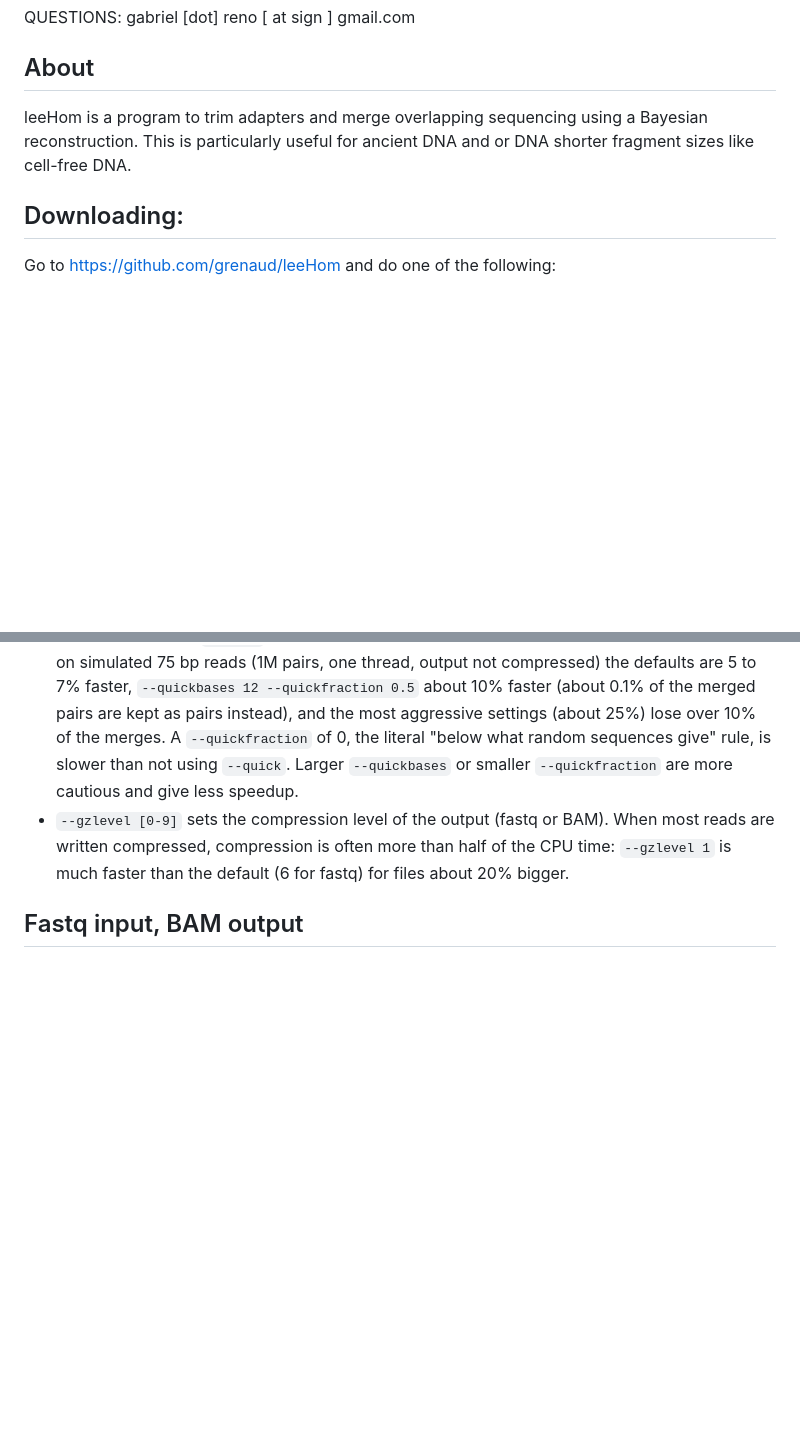
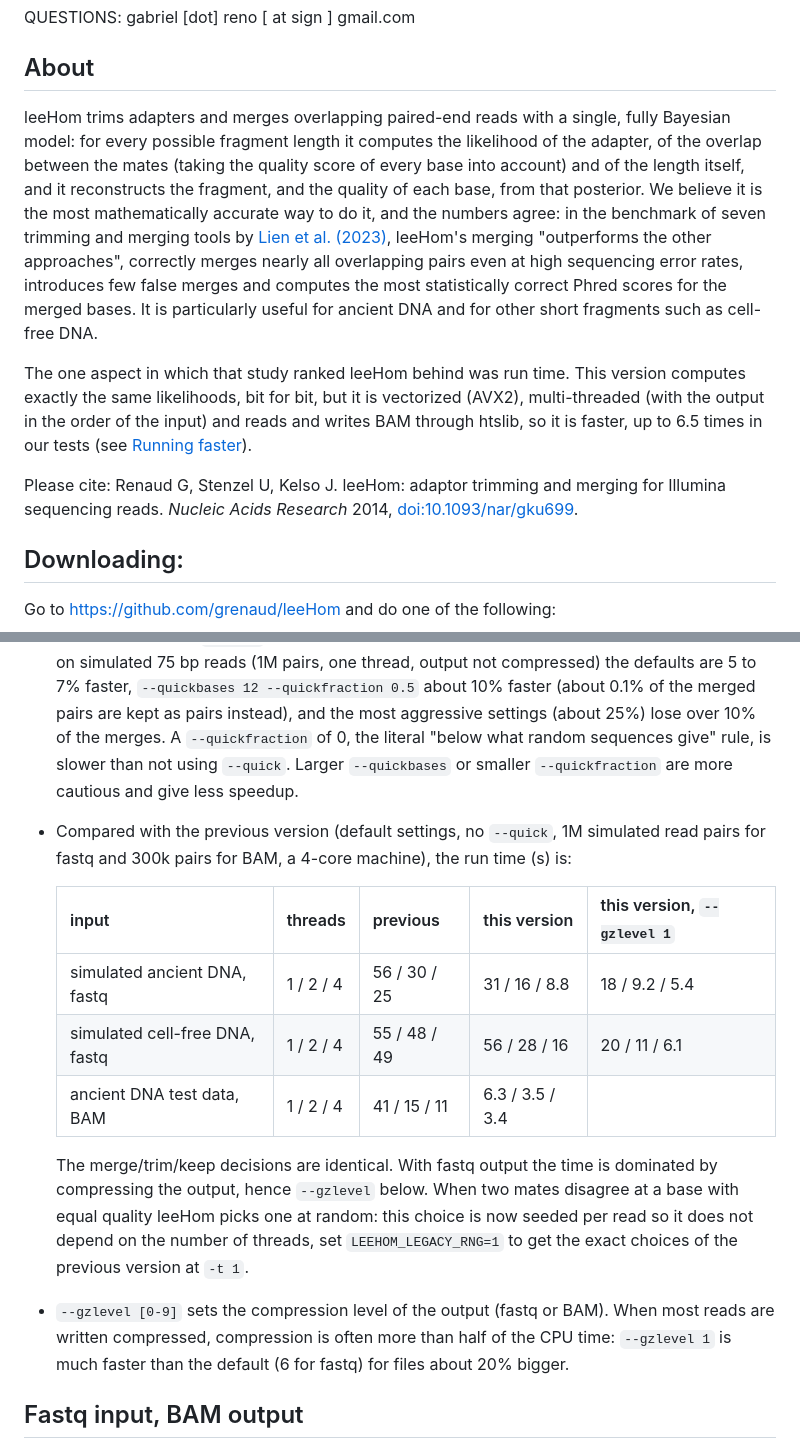
Before and after one commit to grenaud/leeHom, a Markdown page: README.md, 2 parts joined by grey strips. GitHub-like rendering; blank space fills up the shorter version.

Commit message:
README: new About section, citation and benchmark table
Link the Lien et al. 2023 benchmark, add the measured timings against the
previous version and describe --gzlevel and the random tie-break seeding.

Co-Authored-By: Claude Sonnet 5.5 <noreply@anthropic.com>
Claude-Session: https://claude.ai/code/session_01XNan5tqowNSoGag6gxiVNZ

```diff
--- a/README.md
+++ b/README.md
@@ -3,7 +3,11 @@
 QUESTIONS: gabriel [dot] reno [ at sign ] gmail.com
 
 ## About
-leeHom is a program to trim adapters and merge overlapping sequencing using a Bayesian reconstruction. This is particularly useful for ancient DNA and or DNA shorter fragment sizes like cell-free DNA.
+leeHom trims adapters and merges overlapping paired-end reads with a single, fully Bayesian model: for every possible fragment length it computes the likelihood of the adapter, of the overlap between the mates (taking the quality score of every base into account) and of the length itself, and it reconstructs the fragment, and the quality of each base, from that posterior. We believe it is the most mathematically accurate way to do it, and the numbers agree: in the benchmark of seven trimming and merging tools by [Lien et al. (2023)](https://doi.org/10.3389/fbinf.2023.1260486), leeHom's merging "outperforms the other approaches", correctly merges nearly all overlapping pairs even at high sequencing error rates, introduces few false merges and computes the most statistically correct Phred scores for the merged bases. It is particularly useful for ancient DNA and for other short fragments such as cell-free DNA.
+
+The one aspect in which that study ranked leeHom behind was run time. This version computes exactly the same likelihoods, bit for bit, but it is vectorized (AVX2), multi-threaded (with the output in the order of the input) and reads and writes BAM through htslib, so it is faster, up to 6.5 times in our tests (see [Running faster](#running-faster)).
+
+Please cite: Renaud G, Stenzel U, Kelso J. leeHom: adaptor trimming and merging for Illumina sequencing reads. *Nucleic Acids Research* 2014, [doi:10.1093/nar/gku699](https://doi.org/10.1093/nar/gku699).
 
 
 ## Downloading:
@@ -34,6 +38,15 @@ src/leeHom
 - `-t [threads]` uses several cores. The output is the same, and in the same order as the input, whatever the number of threads (use `--seed` to also fix the random choice between equally good bases).
 - `--quick` makes the most expensive step faster, at the price of a very small loss in sensitivity. leeHom compares every possible position of the adapter, and for each one it adds the log likelihood of every pair of overlapping bases. With `--quick`, once a position has compared its first `--quickbases` bases (default 12) it is only computed in full if the likelihood reached so far is clearly better than what random sequences would give. Otherwise the remaining terms are added as their expected value under random sequences (3/4 mismatches, 1/4 matches), so the number of terms of the likelihood is unchanged. `--quickfraction [0-1]` sets how far between the likelihood of random sequences (0) and of a perfect overlap (1) a position must be at that point (default 0.4).
   `--quick` only speeds up the likelihood computation, and the gain is modest: on simulated 75 bp reads (1M pairs, one thread, output not compressed) the defaults are 5 to 7% faster, `--quickbases 12 --quickfraction 0.5` about 10% faster (about 0.1% of the merged pairs are kept as pairs instead), and the most aggressive settings (about 25%) lose over 10% of the merges. A `--quickfraction` of 0, the literal "below what random sequences give" rule, is slower than not using `--quick`. Larger `--quickbases` or smaller `--quickfraction` are more cautious and give less speedup.
+- Compared with the previous version (default settings, no `--quick`, 1M simulated read pairs for fastq and 300k pairs for BAM, a 4-core machine), the run time (s) is:
+
+  | input | threads | previous | this version | this version, `--gzlevel 1` |
+  |---|---|---|---|---|
+  | simulated ancient DNA, fastq | 1 / 2 / 4 | 56 / 30 / 25 | 31 / 16 / 8.8 | 18 / 9.2 / 5.4 |
+  | simulated cell-free DNA, fastq | 1 / 2 / 4 | 55 / 48 / 49 | 56 / 28 / 16 | 20 / 11 / 6.1 |
+  | ancient DNA test data, BAM | 1 / 2 / 4 | 41 / 15 / 11 | 6.3 / 3.5 / 3.4 | |
+
+  The merge/trim/keep decisions are identical. With fastq output the time is dominated by compressing the output, hence `--gzlevel` below. When two mates disagree at a base with equal quality leeHom picks one at random: this choice is now seeded per read so it does not depend on the number of threads, set `LEEHOM_LEGACY_RNG=1` to get the exact choices of the previous version at `-t 1`.
 - `--gzlevel [0-9]` sets the compression level of the output (fastq or BAM). When most reads are written compressed, compression is often more than half of the CPU time: `--gzlevel 1` is much faster than the default (6 for fastq) for files about 20% bigger.
 
 ## Fastq input, BAM output
```
